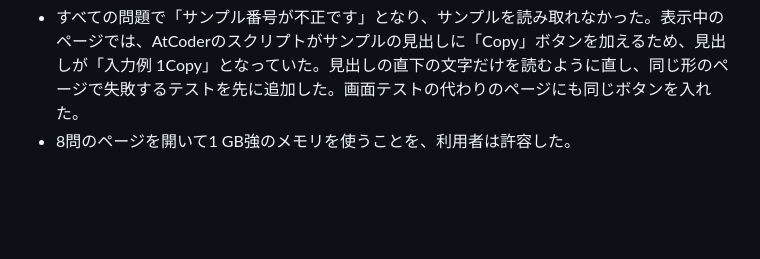
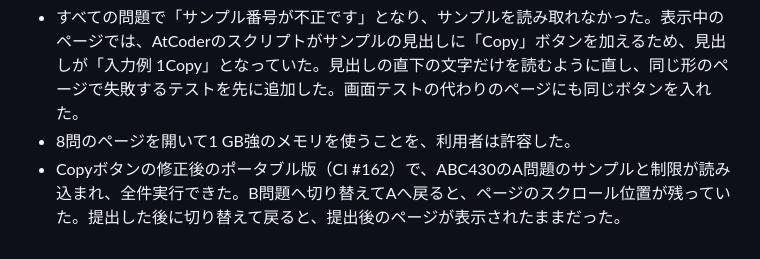
Before and after one commit to yu-suke0919/atcoder-ruby-ide, a Markdown page: docs/verification.md, the part around the change. Drawn GitHub-style; blank space fills up the shorter version.

Commit message:
docs: record the manual check of samples and page state on Windows
Co-Authored-By: Claude Opus 5.5 <noreply@anthropic.com>
Claude-Session: https://claude.ai/code/session_01NtsB3wADfo77HyUM7EMpcg

```diff
--- a/docs/verification.md
+++ b/docs/verification.md
@@ -476,3 +476,4 @@ Windows CI の初回では、HTML固定データがCRLFでチェックアウト
 - PR #42のCIのポータブル版で確認した。右端のブラウザでログアウト・ログインした状態が、アプリを閉じて開き直しても残った。ABC430を「＋」で登録すると問題一覧（A〜G）が表示された。問題ページからスポンサー企業のページ（外部サイト）へは移動しなかった。
 - すべての問題で「サンプル番号が不正です」となり、サンプルを読み取れなかった。表示中のページでは、AtCoderのスクリプトがサンプルの見出しに「Copy」ボタンを加えるため、見出しが「入力例 1Copy」となっていた。見出しの直下の文字だけを読むように直し、同じ形のページで失敗するテストを先に追加した。画面テストの代わりのページにも同じボタンを入れた。
 - 8問のページを開いて1 GB強のメモリを使うことを、利用者は許容した。
+- Copyボタンの修正後のポータブル版（CI #162）で、ABC430のA問題のサンプルと制限が読み込まれ、全件実行できた。B問題へ切り替えてAへ戻ると、ページのスクロール位置が残っていた。提出した後に切り替えて戻ると、提出後のページが表示されたままだった。
```
